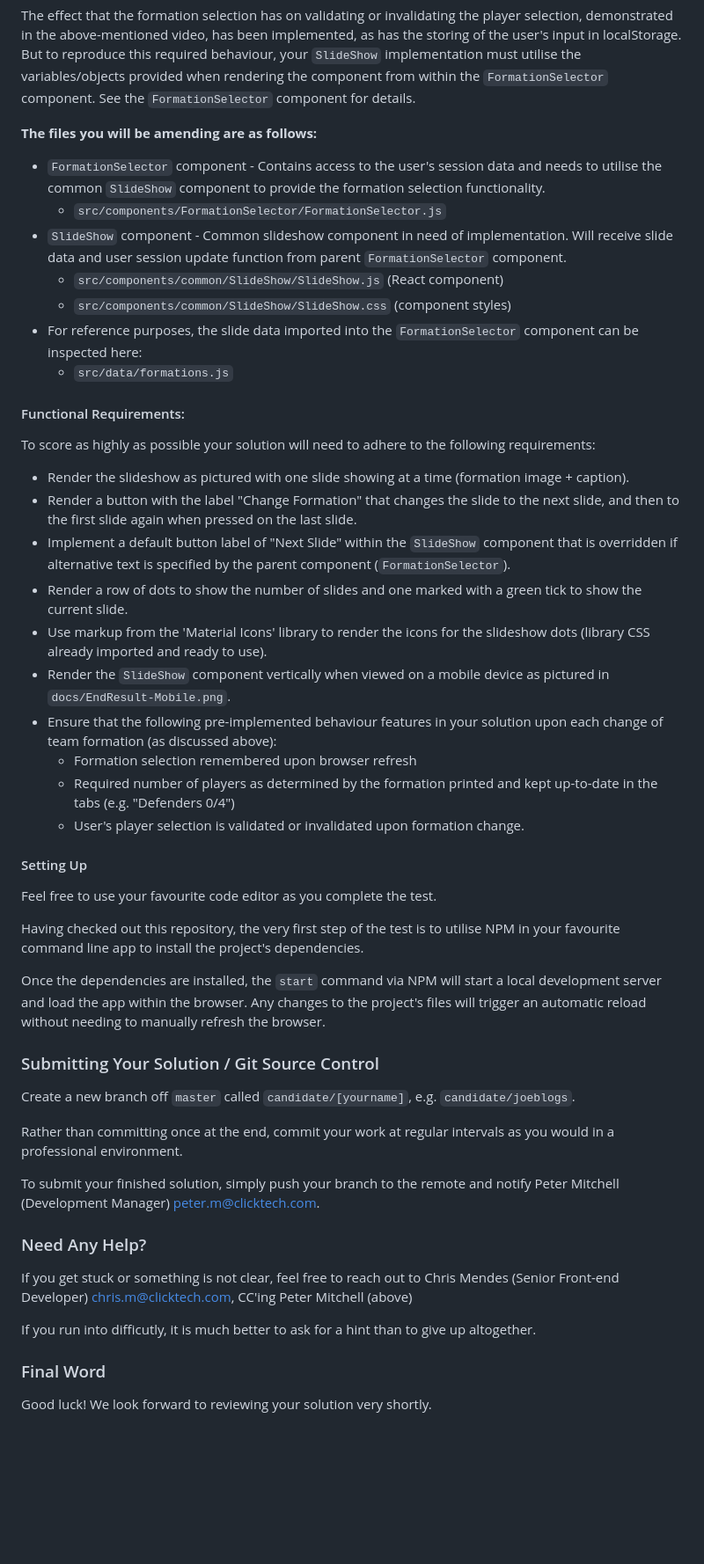
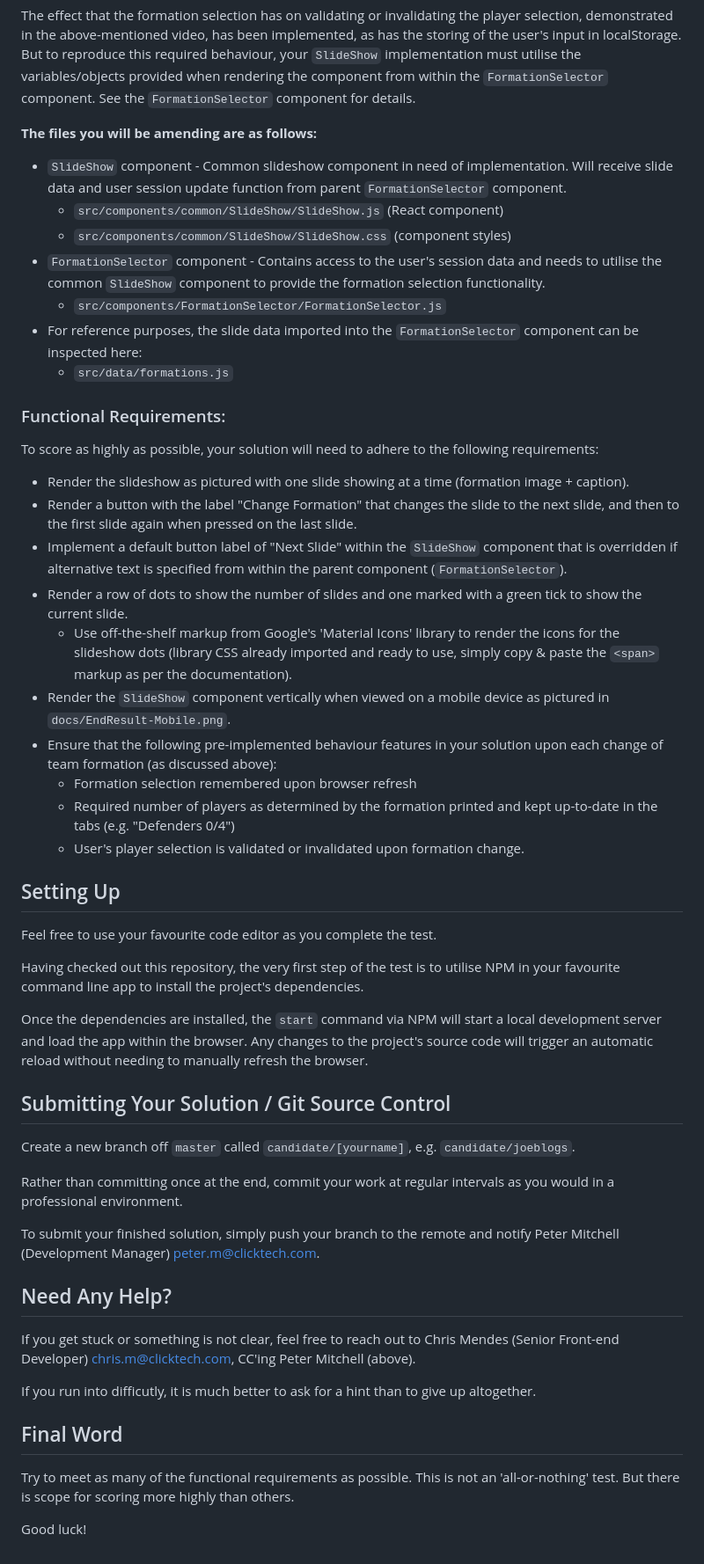
Before and after one commit to adzooma/codetest-fedev-1, a Markdown page: README.md, the part around the change printed below. Shown: that part at 88% size. Rendered like a GitHub page; blank space fills up the shorter version.

```diff
--- a/README.md
+++ b/README.md
@@ -31,38 +31,38 @@ The effect that the formation selection has on validating or invalidating the pl
 
 **The files you will be amending are as follows:**
 
-* `FormationSelector` component - Contains access to the user's session data and needs to utilise the common `SlideShow` component to provide the formation selection functionality.
-  * `src/components/FormationSelector/FormationSelector.js`
 * `SlideShow` component - Common slideshow component in need of implementation. Will receive slide data and user session update function from parent `FormationSelector` component.
   * `src/components/common/SlideShow/SlideShow.js` (React component)
   * `src/components/common/SlideShow/SlideShow.css` (component styles)
+* `FormationSelector` component - Contains access to the user's session data and needs to utilise the common `SlideShow` component to provide the formation selection functionality.
+  * `src/components/FormationSelector/FormationSelector.js`
 * For reference purposes, the slide data imported into the `FormationSelector` component can be inspected here:
   * `src/data/formations.js`
 
-#### Functional Requirements:
+### Functional Requirements:
 
-To score as highly as possible your solution will need to adhere to the following requirements:
+To score as highly as possible, your solution will need to adhere to the following requirements:
 
 * Render the slideshow as pictured with one slide showing at a time  (formation image + caption).
 * Render a button with the label "Change Formation" that changes the slide to the next slide, and then to the first slide again when pressed on the last slide.
-* Implement a default button label of "Next Slide" within the `SlideShow` component that is overridden if alternative text is specified by the parent component (`FormationSelector`).
+* Implement a default button label of "Next Slide" within the `SlideShow` component that is overridden if alternative text is specified from within the parent component (`FormationSelector`).
 * Render a row of dots to show the number of slides and one marked with a green tick to show the current slide.
-* Use markup from the 'Material Icons' library to render the icons for the slideshow dots (library CSS already imported and ready to use).
+  - Use off-the-shelf markup from Google's 'Material Icons' library to render the icons for the slideshow dots (library CSS already imported and ready to use, simply copy & paste the `<span>` markup as per the documentation).
 * Render the `SlideShow` component vertically when viewed on a mobile device as pictured in `docs/EndResult-Mobile.png`.
 * Ensure that the following pre-implemented behaviour features in your solution upon each change of team formation (as discussed above):
   - Formation selection remembered upon browser refresh
   - Required number of players as determined by the formation printed and kept up-to-date in the tabs (e.g. "Defenders 0/4")
   - User's player selection is validated or invalidated upon formation change.
 
-#### Setting Up
+## Setting Up
 
 Feel free to use your favourite code editor as you complete the test.
 
 Having checked out this repository, the very first step of the test is to utilise NPM in your favourite command line app to install the project's dependencies.
 
-Once the dependencies are installed, the `start` command via NPM will start a local development server and load the app within the browser. Any changes to the project's files will trigger an automatic reload without needing to manually refresh the browser.
+Once the dependencies are installed, the `start` command via NPM will start a local development server and load the app within the browser. Any changes to the project's source code will trigger an automatic reload without needing to manually refresh the browser.
 
-### Submitting Your Solution / Git Source Control
+## Submitting Your Solution / Git Source Control
 
 Create a new branch off `master` called `candidate/[yourname]`, e.g. `candidate/joeblogs`.
 
@@ -70,12 +70,14 @@ Rather than committing once at the end, commit your work at regular intervals as
 
 To submit your finished solution, simply push your branch to the remote and notify Peter Mitchell (Development Manager) peter.m@clicktech.com.
 
-### Need Any Help?
+## Need Any Help?
 
-If you get stuck or something is not clear, feel free to reach out to Chris Mendes (Senior Front-end Developer) chris.m@clicktech.com, CC'ing Peter Mitchell (above)
+If you get stuck or something is not clear, feel free to reach out to Chris Mendes (Senior Front-end Developer) chris.m@clicktech.com, CC'ing Peter Mitchell (above).
 
 If you run into difficutly, it is much better to ask for a hint than to give up altogether.
 
-### Final Word
+## Final Word
 
-Good luck! We look forward to reviewing your solution very shortly.
+Try to meet as many of the functional requirements as possible. This is not an 'all-or-nothing' test. But there is scope for scoring more highly than others.
+
+Good luck!
```
Also changed, not shown: other parts of README.md (+5 -5 lines), preview.png (added).
